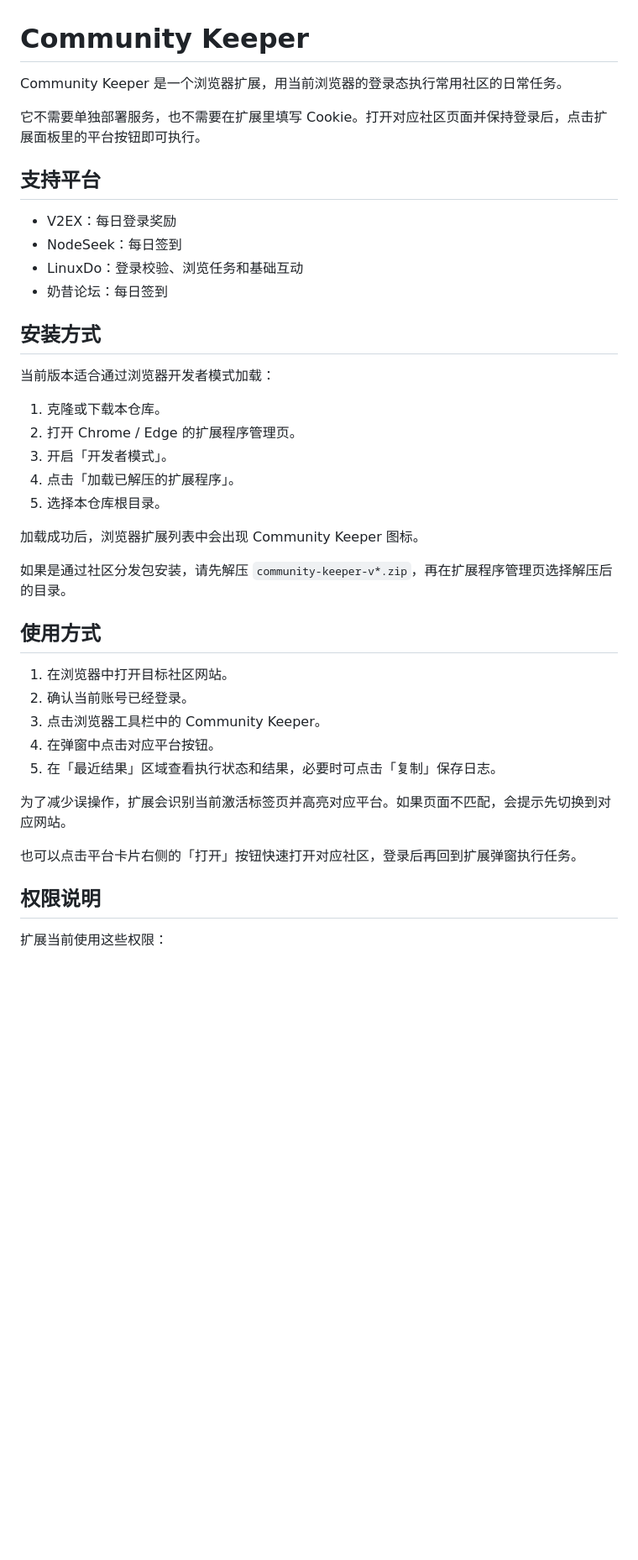
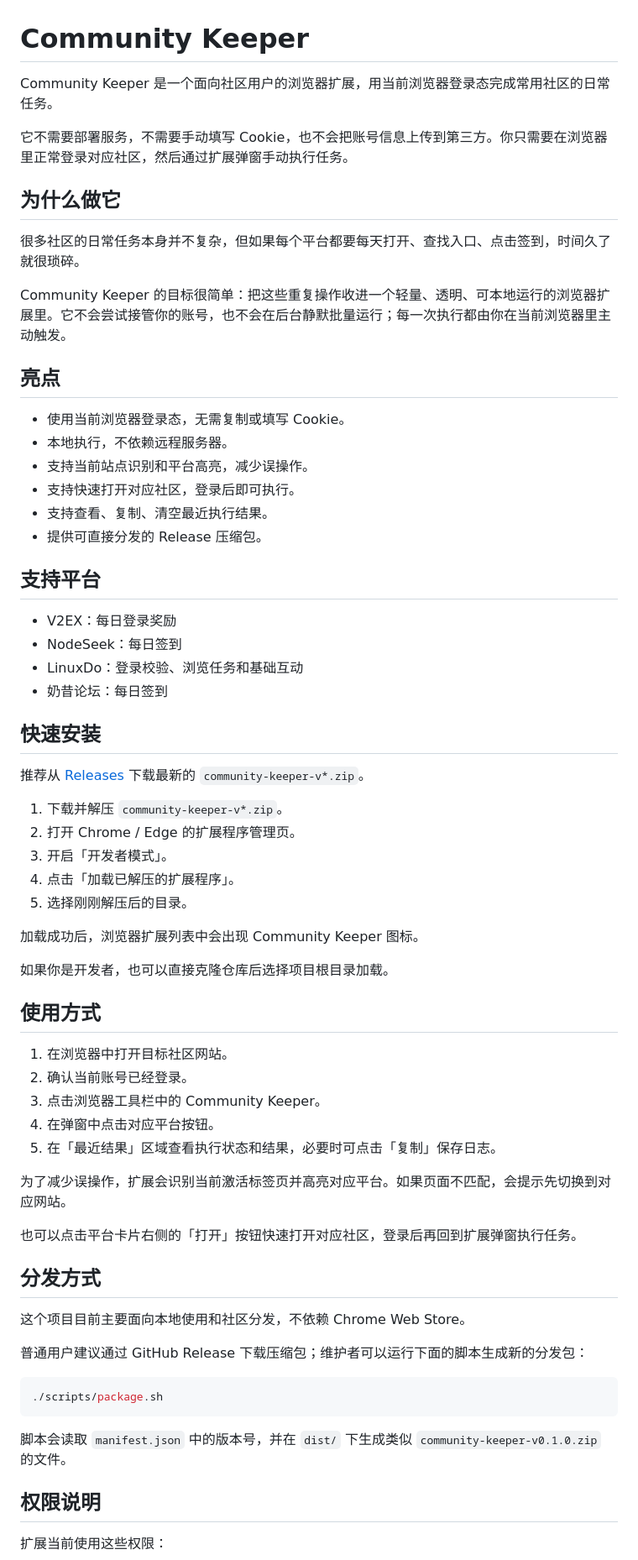
Before and after one commit to JackyST0/community-keeper, a Markdown page: README.md, the part around one of its changes. Shown at 84% size. GitHub-like rendering; blank space fills up the shorter version.

Commit message:
优化项目首页介绍
Co-authored-by: Cursor <cursoragent@cursor.com>

````diff
--- a/README.md
+++ b/README.md
@@ -1,8 +1,23 @@
 # Community Keeper
 
-Community Keeper 是一个浏览器扩展，用当前浏览器的登录态执行常用社区的日常任务。
+Community Keeper 是一个面向社区用户的浏览器扩展，用当前浏览器登录态完成常用社区的日常任务。
 
-它不需要单独部署服务，也不需要在扩展里填写 Cookie。打开对应社区页面并保持登录后，点击扩展面板里的平台按钮即可执行。
+它不需要部署服务，不需要手动填写 Cookie，也不会把账号信息上传到第三方。你只需要在浏览器里正常登录对应社区，然后通过扩展弹窗手动执行任务。
+
+## 为什么做它
+
+很多社区的日常任务本身并不复杂，但如果每个平台都要每天打开、查找入口、点击签到，时间久了就很琐碎。
+
+Community Keeper 的目标很简单：把这些重复操作收进一个轻量、透明、可本地运行的浏览器扩展里。它不会尝试接管你的账号，也不会在后台静默批量运行；每一次执行都由你在当前浏览器里主动触发。
+
+## 亮点
+
+- 使用当前浏览器登录态，无需复制或填写 Cookie。
+- 本地执行，不依赖远程服务器。
+- 支持当前站点识别和平台高亮，减少误操作。
+- 支持快速打开对应社区，登录后即可执行。
+- 支持查看、复制、清空最近执行结果。
+- 提供可直接分发的 Release 压缩包。
 
 ## 支持平台
 
@@ -11,19 +26,19 @@ Community Keeper 是一个浏览器扩展，用当前浏览器的登录态执行
 - LinuxDo：登录校验、浏览任务和基础互动
 - 奶昔论坛：每日签到
 
-## 安装方式
+## 快速安装
 
-当前版本适合通过浏览器开发者模式加载：
+推荐从 [Releases](https://github.com/JackyST0/community-keeper/releases) 下载最新的 `community-keeper-v*.zip`。
 
-1. 克隆或下载本仓库。
+1. 下载并解压 `community-keeper-v*.zip`。
 2. 打开 Chrome / Edge 的扩展程序管理页。
 3. 开启「开发者模式」。
 4. 点击「加载已解压的扩展程序」。
-5. 选择本仓库根目录。
+5. 选择刚刚解压后的目录。
 
 加载成功后，浏览器扩展列表中会出现 Community Keeper 图标。
 
-如果是通过社区分发包安装，请先解压 `community-keeper-v*.zip`，再在扩展程序管理页选择解压后的目录。
+如果你是开发者，也可以直接克隆仓库后选择项目根目录加载。
 
 ## 使用方式
 
@@ -36,6 +51,18 @@ Community Keeper 是一个浏览器扩展，用当前浏览器的登录态执行
 为了减少误操作，扩展会识别当前激活标签页并高亮对应平台。如果页面不匹配，会提示先切换到对应网站。
 
 也可以点击平台卡片右侧的「打开」按钮快速打开对应社区，登录后再回到扩展弹窗执行任务。
+
+## 分发方式
+
+这个项目目前主要面向本地使用和社区分发，不依赖 Chrome Web Store。
+
+普通用户建议通过 GitHub Release 下载压缩包；维护者可以运行下面的脚本生成新的分发包：
+
+```bash
+./scripts/package.sh
+```
+
+脚本会读取 `manifest.json` 中的版本号，并在 `dist/` 下生成类似 `community-keeper-v0.1.0.zip` 的文件。
 
 ## 权限说明
 
````
Also changed, not shown: other parts of README.md (+11 -19 lines).
